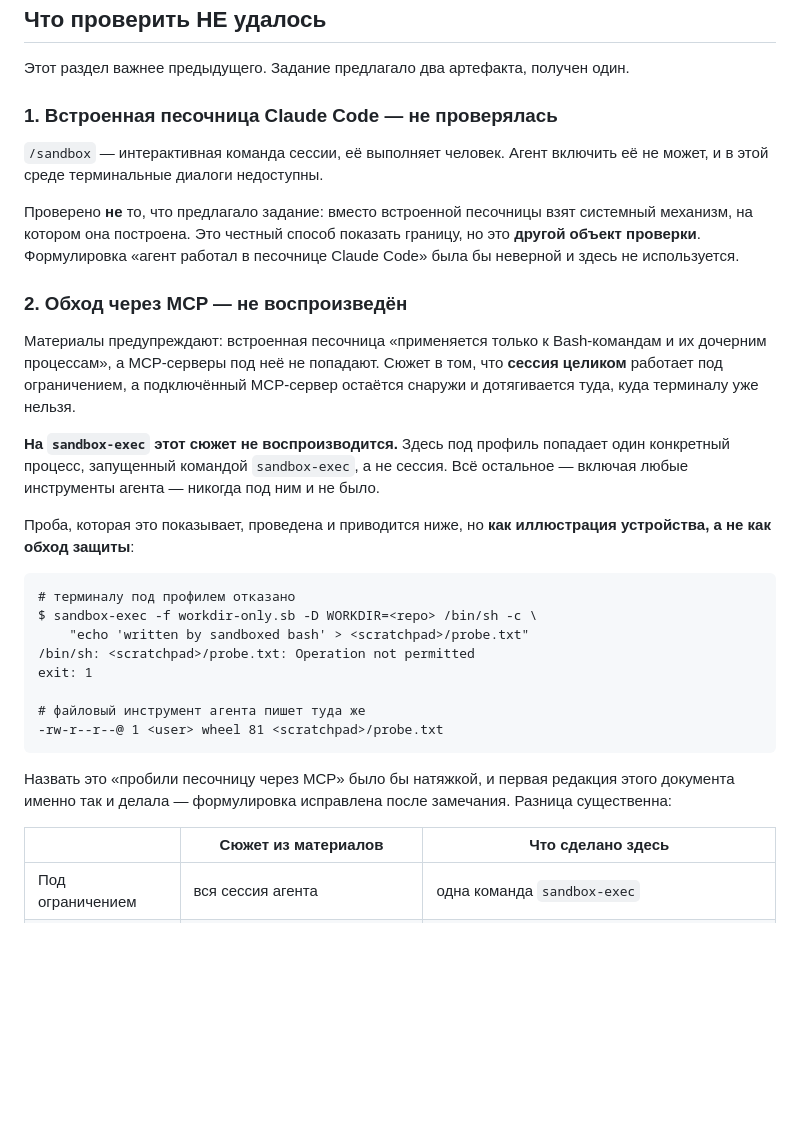
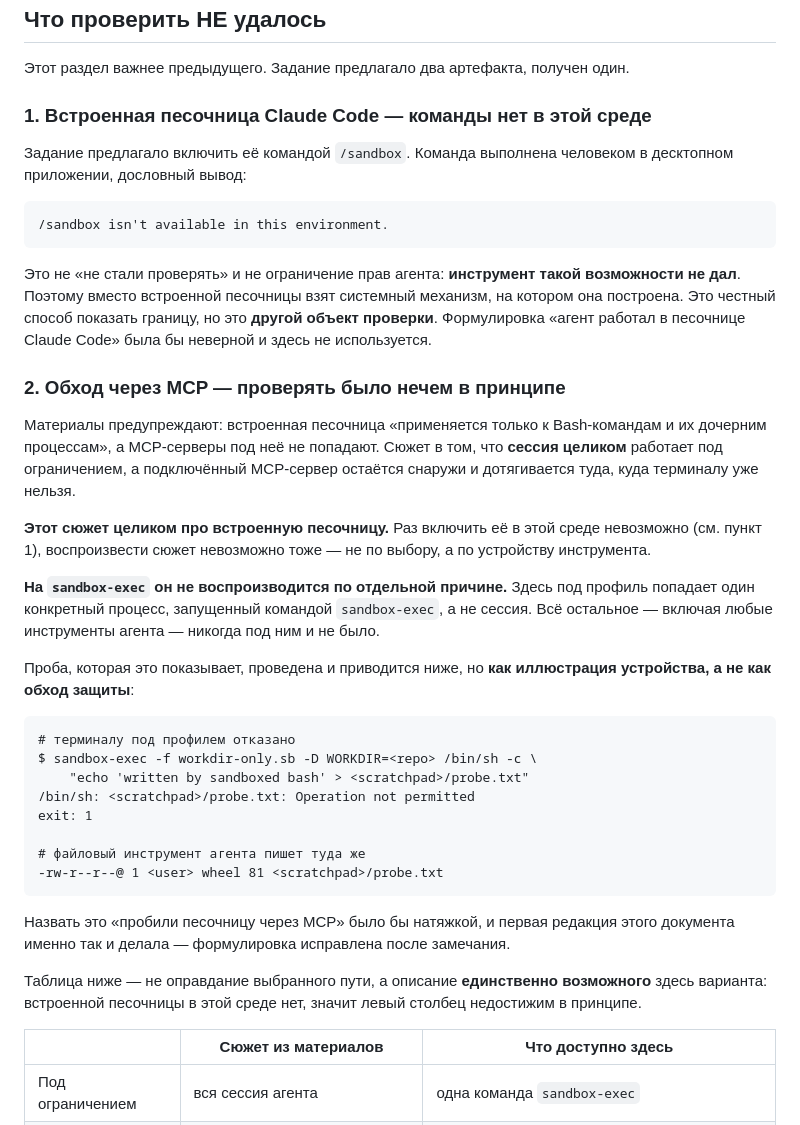
Before and after one commit to DmitryLipchanskiy/hw2-credit-calc-regression, a Markdown page: docs/isolation/README.md, the part around the change. Rendered like a GitHub page; blank space fills up the shorter version.

````diff
--- a/docs/isolation/README.md
+++ b/docs/isolation/README.md
@@ -101,26 +101,35 @@ exit: 1
 
 Этот раздел важнее предыдущего. Задание предлагало два артефакта, получен один.
 
-### 1. Встроенная песочница Claude Code — не проверялась
+### 1. Встроенная песочница Claude Code — команды нет в этой среде
 
-`/sandbox` — интерактивная команда сессии, её выполняет человек. Агент включить её
-не может, и в этой среде терминальные диалоги недоступны.
+Задание предлагало включить её командой `/sandbox`. Команда выполнена человеком
+в десктопном приложении, дословный вывод:
 
-Проверено **не** то, что предлагало задание: вместо встроенной песочницы взят системный
-механизм, на котором она построена. Это честный способ показать границу, но это
-**другой объект проверки**. Формулировка «агент работал в песочнице Claude Code» была бы
-неверной и здесь не используется.
+```
+/sandbox isn't available in this environment.
+```
 
-### 2. Обход через MCP — не воспроизведён
+Это не «не стали проверять» и не ограничение прав агента: **инструмент такой возможности
+не дал**. Поэтому вместо встроенной песочницы взят системный механизм, на котором она
+построена. Это честный способ показать границу, но это **другой объект проверки**.
+Формулировка «агент работал в песочнице Claude Code» была бы неверной и здесь
+не используется.
+
+### 2. Обход через MCP — проверять было нечем в принципе
 
 Материалы предупреждают: встроенная песочница «применяется только к Bash-командам и их
 дочерним процессам», а MCP-серверы под неё не попадают. Сюжет в том, что **сессия целиком**
 работает под ограничением, а подключённый MCP-сервер остаётся снаружи и дотягивается
 туда, куда терминалу уже нельзя.
 
-**На `sandbox-exec` этот сюжет не воспроизводится.** Здесь под профиль попадает один
-конкретный процесс, запущенный командой `sandbox-exec`, а не сессия. Всё остальное —
-включая любые инструменты агента — никогда под ним и не было.
+**Этот сюжет целиком про встроенную песочницу.** Раз включить её в этой среде невозможно
+(см. пункт 1), воспроизвести сюжет невозможно тоже — не по выбору, а по устройству
+инструмента.
+
+**На `sandbox-exec` он не воспроизводится по отдельной причине.** Здесь под профиль
+попадает один конкретный процесс, запущенный командой `sandbox-exec`, а не сессия.
+Всё остальное — включая любые инструменты агента — никогда под ним и не было.
 
 Проба, которая это показывает, проведена и приводится ниже, но **как иллюстрация
 устройства, а не как обход защиты**:
@@ -137,10 +146,13 @@ exit: 1
 ```
 
 Назвать это «пробили песочницу через MCP» было бы натяжкой, и первая редакция этого
-документа именно так и делала — формулировка исправлена после замечания. Разница
-существенна:
+документа именно так и делала — формулировка исправлена после замечания.
 
-| | Сюжет из материалов | Что сделано здесь |
+Таблица ниже — не оправдание выбранного пути, а описание **единственно возможного**
+здесь варианта: встроенной песочницы в этой среде нет, значит левый столбец недостижим
+в принципе.
+
+| | Сюжет из материалов | Что доступно здесь |
 |---|---|---|
 | Под ограничением | вся сессия агента | одна команда `sandbox-exec` |
 | Снаружи оказывается | MCP-сервер, не наследующий песочницу | процесс, который под профилем и не запускался |
````
Also changed, not shown: REPORT.md (+35 -16 lines).
